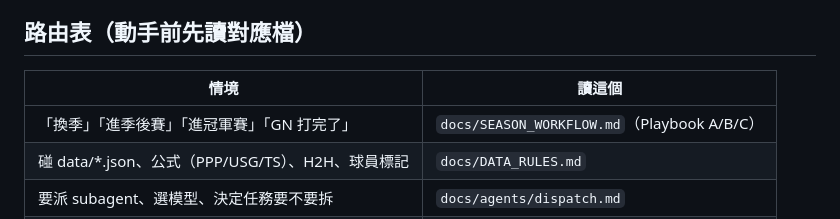
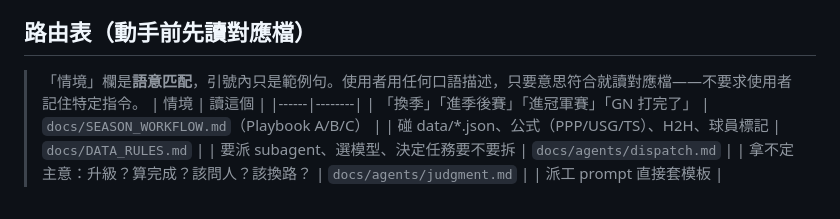
Before and after one commit to lioneer32232002-commits/tpbl-lens, a Markdown page: CLAUDE.md, the part around the change. Rendered like a GitHub page.

Commit message:
docs: 路由表加註語意匹配說明——使用者不需記特定指令
Co-Authored-By: Claude Fable 5 <noreply@anthropic.com>

```diff
--- a/CLAUDE.md
+++ b/CLAUDE.md
@@ -20,6 +20,7 @@ npx wrangler pages deploy dist --project-name tpbl-lens --commit-message=deploy
 - 目前常態是直接在 master 開發；若在 worktree 分支，先回 master merge 再走上面流程。
 
 ## 路由表（動手前先讀對應檔）
+> 「情境」欄是**語意匹配**，引號內只是範例句。使用者用任何口語描述，只要意思符合就讀對應檔——不要求使用者記住特定指令。
 | 情境 | 讀這個 |
 |------|--------|
 | 「換季」「進季後賽」「進冠軍賽」「GN 打完了」 | `docs/SEASON_WORKFLOW.md`（Playbook A/B/C） |
```
